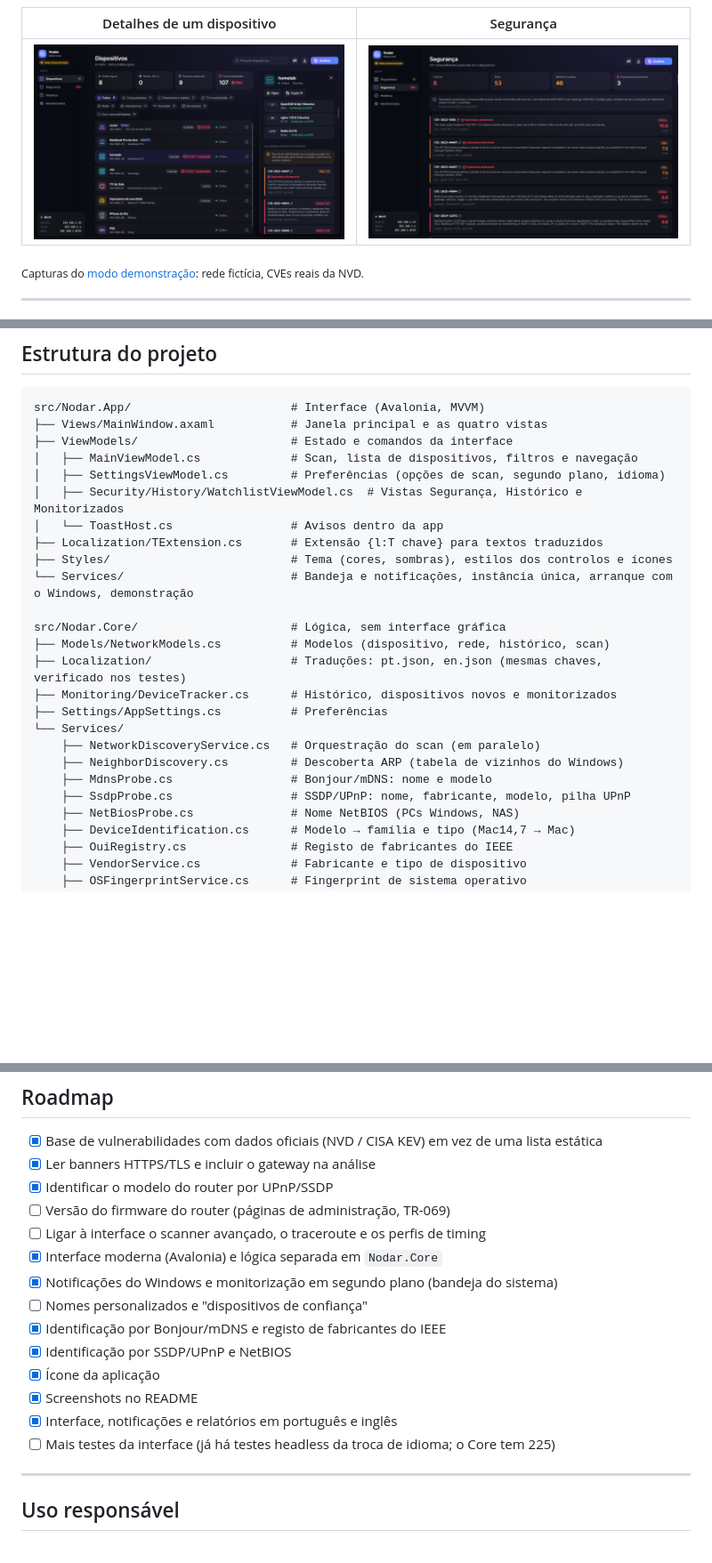
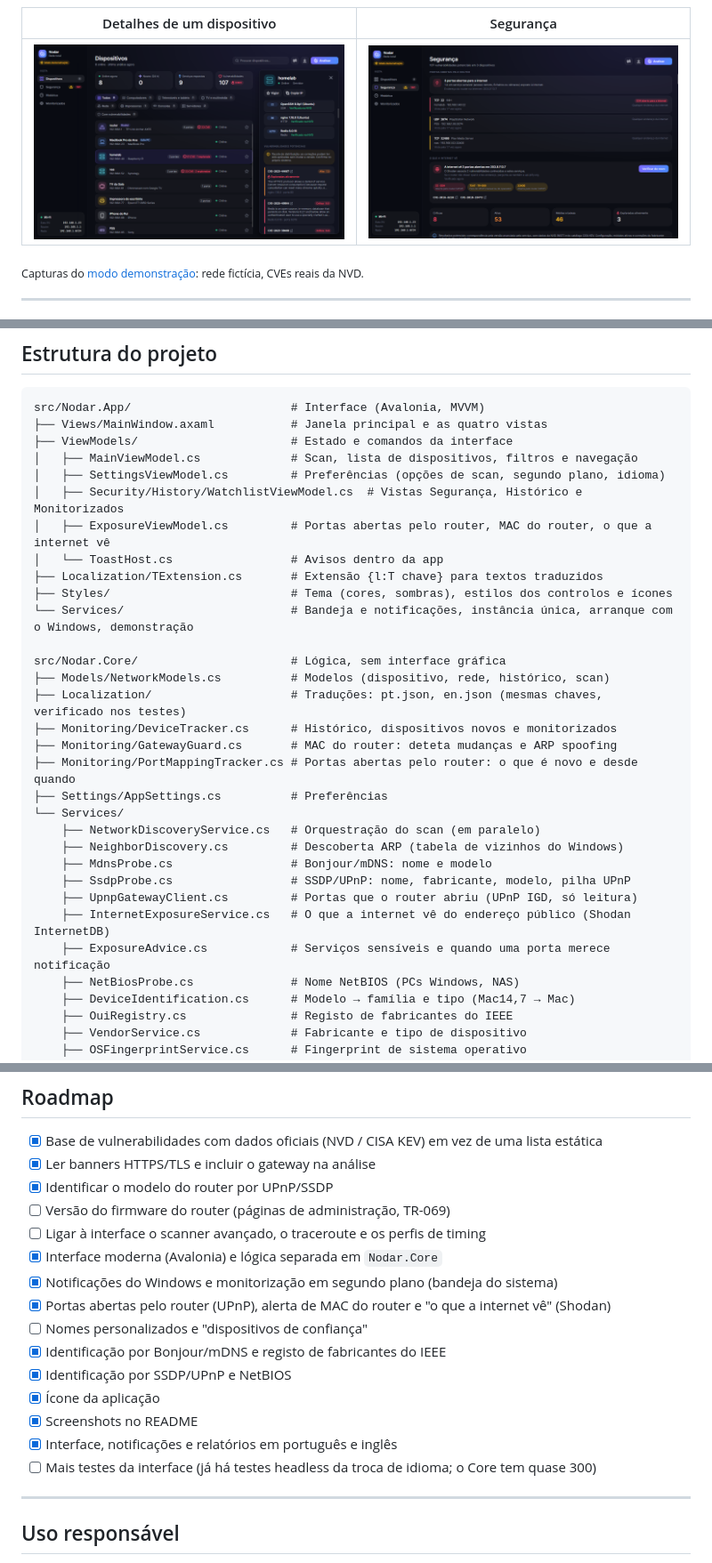
Before and after one commit to JoaoMRB/Nodar, a Markdown page: README.md, 3 parts joined by grey strips. Shown at 89% size. Rendered like a GitHub page; pictures changed too: docs/screenshots/detalhes.png, docs/screenshots/seguranca.png; blank space fills up the shorter version.

```diff
--- a/README.md
+++ b/README.md
@@ -160,6 +165,7 @@ src/Nodar.App/                       # Interface (Avalonia, MVVM)
 │   ├── MainViewModel.cs             # Scan, lista de dispositivos, filtros e navegação
 │   ├── SettingsViewModel.cs         # Preferências (opções de scan, segundo plano, idioma)
 │   ├── Security/History/WatchlistViewModel.cs  # Vistas Segurança, Histórico e Monitorizados
+│   ├── ExposureViewModel.cs         # Portas abertas pelo router, MAC do router, o que a internet vê
 │   └── ToastHost.cs                 # Avisos dentro da app
 ├── Localization/TExtension.cs       # Extensão {l:T chave} para textos traduzidos
 ├── Styles/                          # Tema (cores, sombras), estilos dos controlos e ícones
@@ -169,12 +175,17 @@ src/Nodar.Core/                      # Lógica, sem interface gráfica
 ├── Models/NetworkModels.cs          # Modelos (dispositivo, rede, histórico, scan)
 ├── Localization/                    # Traduções: pt.json, en.json (mesmas chaves, verificado nos testes)
 ├── Monitoring/DeviceTracker.cs      # Histórico, dispositivos novos e monitorizados
+├── Monitoring/GatewayGuard.cs       # MAC do router: deteta mudanças e ARP spoofing
+├── Monitoring/PortMappingTracker.cs # Portas abertas pelo router: o que é novo e desde quando
 ├── Settings/AppSettings.cs          # Preferências
 └── Services/
     ├── NetworkDiscoveryService.cs   # Orquestração do scan (em paralelo)
     ├── NeighborDiscovery.cs         # Descoberta ARP (tabela de vizinhos do Windows)
     ├── MdnsProbe.cs                 # Bonjour/mDNS: nome e modelo
     ├── SsdpProbe.cs                 # SSDP/UPnP: nome, fabricante, modelo, pilha UPnP
+    ├── UpnpGatewayClient.cs         # Portas que o router abriu (UPnP IGD, só leitura)
+    ├── InternetExposureService.cs   # O que a internet vê do endereço público (Shodan InternetDB)
+    ├── ExposureAdvice.cs            # Serviços sensíveis e quando uma porta merece notificação
     ├── NetBiosProbe.cs              # Nome NetBIOS (PCs Windows, NAS)
     ├── DeviceIdentification.cs      # Modelo → família e tipo (Mac14,7 → Mac)
     ├── OuiRegistry.cs               # Registo de fabricantes do IEEE
@@ -230,13 +241,14 @@ Os dados locais (histórico, lista de monitorização, preferências e cache de
 - [ ] Ligar à interface o scanner avançado, o traceroute e os perfis de timing
 - [x] Interface moderna (Avalonia) e lógica separada em `Nodar.Core`
 - [x] Notificações do Windows e monitorização em segundo plano (bandeja do sistema)
+- [x] Portas abertas pelo router (UPnP), alerta de MAC do router e "o que a internet vê" (Shodan)
 - [ ] Nomes personalizados e "dispositivos de confiança"
 - [x] Identificação por Bonjour/mDNS e registo de fabricantes do IEEE
 - [x] Identificação por SSDP/UPnP e NetBIOS
 - [x] Ícone da aplicação
 - [x] Screenshots no README
 - [x] Interface, notificações e relatórios em português e inglês
-- [ ] Mais testes da interface (já há testes headless da troca de idioma; o Core tem 225)
+- [ ] Mais testes da interface (já há testes headless da troca de idioma; o Core tem quase 300)
 
 ---
 
```
Also changed, not shown: other parts of README.md (+6 -1 lines), README.en.md (+14 -2 lines), docs/screenshots/dispositivos.png, docs/screenshots/en/detalhes.png, docs/screenshots/en/dispositivos.png, docs/screenshots/en/seguranca.png.
